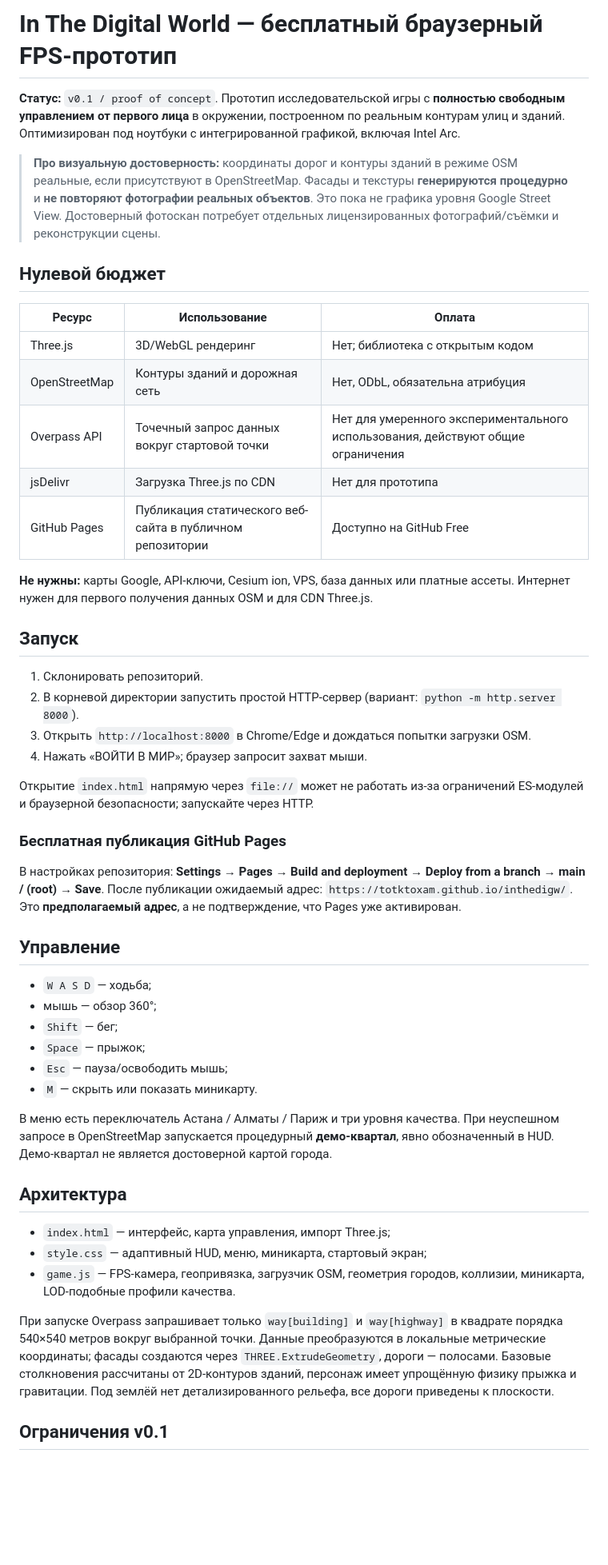
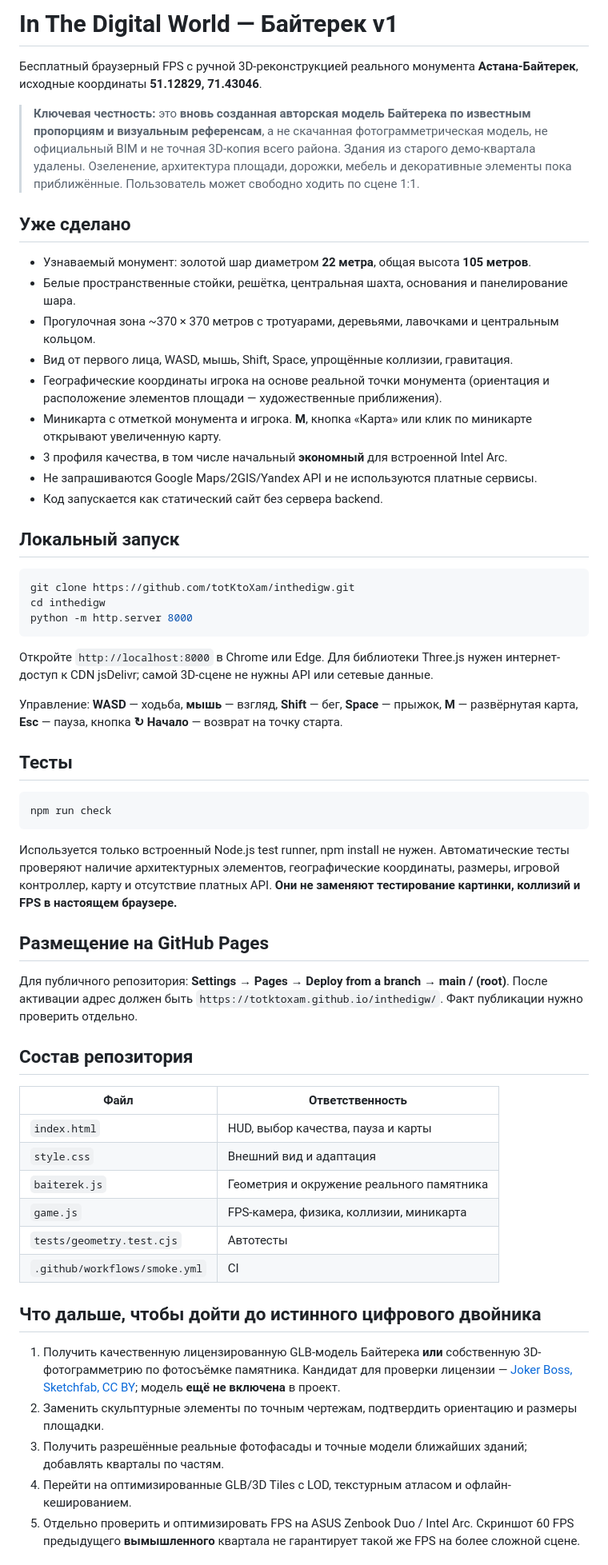
Before and after one commit to totKtoXam/inthedigw, a Markdown page: README.md, the part around one of its changes. Shown at 80% size. Drawn GitHub-style; blank space fills up the shorter version.

Commit message:
docs: explain Bayterek v1 architecture, verified measurements, no-cost setup and realism limits

````diff
--- a/README.md
+++ b/README.md
@@ -1,52 +1,61 @@
-# In The Digital World — бесплатный браузерный FPS-прототип
+# In The Digital World — Байтерек v1
 
-**Статус:** `v0.1 / proof of concept`. Прототип исследовательской игры с **полностью свободным управлением от первого лица** в окружении, построенном по реальным контурам улиц и зданий. Оптимизирован под ноутбуки с интегрированной графикой, включая Intel Arc.
+Бесплатный браузерный FPS с ручной 3D-реконструкцией реального монумента **Астана-Байтерек**, исходные координаты **51.12829, 71.43046**.
 
-> **Про визуальную достоверность:** координаты дорог и контуры зданий в режиме OSM реальные, если присутствуют в OpenStreetMap. Фасады и текстуры **генерируются процедурно** и **не повторяют фотографии реальных объектов**. Это пока не графика уровня Google Street View. Достоверный фотоскан потребует отдельных лицензированных фотографий/съёмки и реконструкции сцены.
+> **Ключевая честность:** это **вновь созданная авторская модель Байтерека по известным пропорциям и визуальным референсам**, а не скачанная фотограмметрическая модель, не официальный BIM и не точная 3D-копия всего района. Здания из старого демо-квартала удалены. Озеленение, архитектура площади, дорожки, мебель и декоративные элементы пока приближённые. Пользователь может свободно ходить по сцене 1:1.
 
-## Нулевой бюджет
+## Уже сделано
 
-| Ресурс | Использование | Оплата |
-|---|---|---|
-| Three.js | 3D/WebGL рендеринг | Нет; библиотека с открытым кодом |
-| OpenStreetMap | Контуры зданий и дорожная сеть | Нет, ODbL, обязательна атрибуция |
-| Overpass API | Точечный запрос данных вокруг стартовой точки | Нет для умеренного экспериментального использования, действуют общие ограничения |
-| jsDelivr | Загрузка Three.js по CDN | Нет для прототипа |
-| GitHub Pages | Публикация статического веб-сайта в публичном репозитории | Доступно на GitHub Free |
+- Узнаваемый монумент: золотой шар диаметром **22 метра**, общая высота **105 метров**.
+- Белые пространственные стойки, решётка, центральная шахта, основания и панелирование шара.
+- Прогулочная зона ~370 × 370 метров с тротуарами, деревьями, лавочками и центральным кольцом.
+- Вид от первого лица, WASD, мышь, Shift, Space, упрощённые коллизии, гравитация.
+- Географические координаты игрока на основе реальной точки монумента (ориентация и расположение элементов площади — художественные приближения).
+- Миникарта с отметкой монумента и игрока. **M**, кнопка «Карта» или клик по миникарте открывают увеличенную карту.
+- 3 профиля качества, в том числе начальный **экономный** для встроенной Intel Arc.
+- Не запрашиваются Google Maps/2GIS/Yandex API и не используются платные сервисы.
+- Код запускается как статический сайт без сервера backend.
 
-**Не нужны:** карты Google, API-ключи, Cesium ion, VPS, база данных или платные ассеты. Интернет нужен для первого получения данных OSM и для CDN Three.js.
+## Локальный запуск
 
-## Запуск
+```bash
+git clone https://github.com/totKtoXam/inthedigw.git
+cd inthedigw
+python -m http.server 8000
+```
 
-1. Склонировать репозиторий.
-2. В корневой директории запустить простой HTTP-сервер (вариант: `python -m http.server 8000`).
-3. Открыть `http://localhost:8000` в Chrome/Edge и дождаться попытки загрузки OSM.
-4. Нажать «ВОЙТИ В МИР»; браузер запросит захват мыши.
+Откройте `http://localhost:8000` в Chrome или Edge. Для библиотеки Three.js нужен интернет-доступ к CDN jsDelivr; самой 3D-сцене не нужны API или сетевые данные.
 
-Открытие `index.html` напрямую через `file://` может не работать из-за ограничений ES-модулей и браузерной безопасности; запускайте через HTTP.
+Управление: **WASD** — ходьба, **мышь** — взгляд, **Shift** — бег, **Space** — прыжок, **M** — развёрнутая карта, **Esc** — пауза, кнопка **↻ Начало** — возврат на точку старта.
 
-### Бесплатная публикация GitHub Pages
+## Тесты
 
-В настройках репозитория: **Settings → Pages → Build and deployment → Deploy from a branch → main / (root) → Save**. После публикации ожидаемый адрес: `https://totktoxam.github.io/inthedigw/`. Это **предполагаемый адрес**, а не подтверждение, что Pages уже активирован.
+```bash
+npm run check
+```
 
-## Управление
+Используется только встроенный Node.js test runner, npm install не нужен. Автоматические тесты проверяют наличие архитектурных элементов, географические координаты, размеры, игровой контроллер, карту и отсутствие платных API. **Они не заменяют тестирование картинки, коллизий и FPS в настоящем браузере.**
 
-- `W A S D` — ходьба;
-- мышь — обзор 360°;
-- `Shift` — бег;
-- `Space` — прыжок;
-- `Esc` — пауза/освободить мышь;
-- `M` — скрыть или показать миникарту.
+## Размещение на GitHub Pages
 
-В меню есть переключатель Астана / Алматы / Париж и три уровня качества. При неуспешном запросе в OpenStreetMap запускается процедурный **демо-квартал**, явно обозначенный в HUD. Демо-квартал не является достоверной картой города.
+Для публичного репозитория: **Settings → Pages → Deploy from a branch → main / (root)**. После активации адрес должен быть `https://totktoxam.github.io/inthedigw/`. Факт публикации нужно проверить отдельно.
 
-## Архитектура
+## Состав репозитория
 
-- `index.html` — интерфейс, карта управления, импорт Three.js;
-- `style.css` — адаптивный HUD, меню, миникарта, стартовый экран;
-- `game.js` — FPS-камера, геопривязка, загрузчик OSM, геометрия городов, коллизии, миникарта, LOD-подобные профили качества.
+| Файл | Ответственность |
+|---|---|
+| `index.html` | HUD, выбор качества, пауза и карты |
+| `style.css` | Внешний вид и адаптация |
+| `baiterek.js` | Геометрия и окружение реального памятника |
+| `game.js` | FPS-камера, физика, коллизии, миникарта |
+| `tests/geometry.test.cjs` | Автотесты |
+| `.github/workflows/smoke.yml` | CI |
 
-При запуске Overpass запрашивает только `way[building]` и `way[highway]` в квадрате порядка 540×540 метров вокруг выбранной точки. Данные преобразуются в локальные метрические координаты; фасады создаются через `THREE.ExtrudeGeometry`, дороги — полосами. Базовые столкновения рассчитаны от 2D-контуров зданий, персонаж имеет упрощённую физику прыжка и гравитации. Под землёй нет детализированного рельефа, все дороги приведены к плоскости.
+## Что дальше, чтобы дойти до истинного цифрового двойника
 
-## Ограничения v0.1
+1. Получить качественную лицензированную GLB-модель Байтерека **или** собственную 3D-фотограмметрию по фотосъёмке памятника. Кандидат для проверки лицензии — [Joker Boss, Sketchfab, CC BY](https://sketchfab.com/3d-models/1437567dff9d4d4dbf01ea78f03e3f00); модель **ещё не включена** в проект.
+2. Заменить скульптурные элементы по точным чертежам, подтвердить ориентацию и размеры площадки.
+3. Получить разрешённые реальные фотофасады и точные модели ближайших зданий; добавлять кварталы по частям.
+4. Перейти на оптимизированные GLB/3D Tiles с LOD, текстурным атласом и офлайн-кешированием.
+5. Отдельно проверить и оптимизировать FPS на ASUS Zenbook Duo / Intel Arc. Скриншот 60 FPS предыдущего **вымышленного** квартала не гарантирует такой же FPS на более сложной сцене.
 
````
Also changed, not shown: other parts of README.md (+6 -21 lines).
